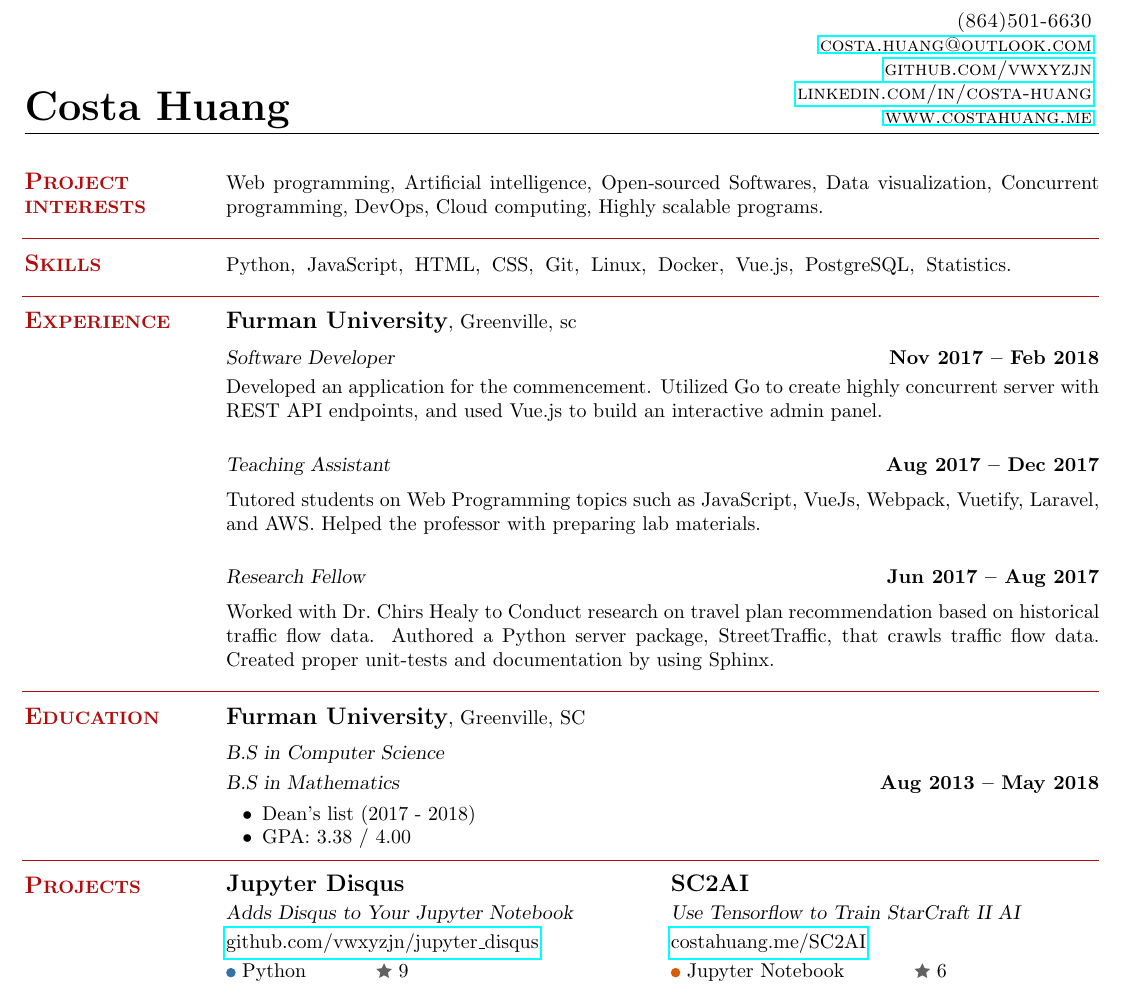
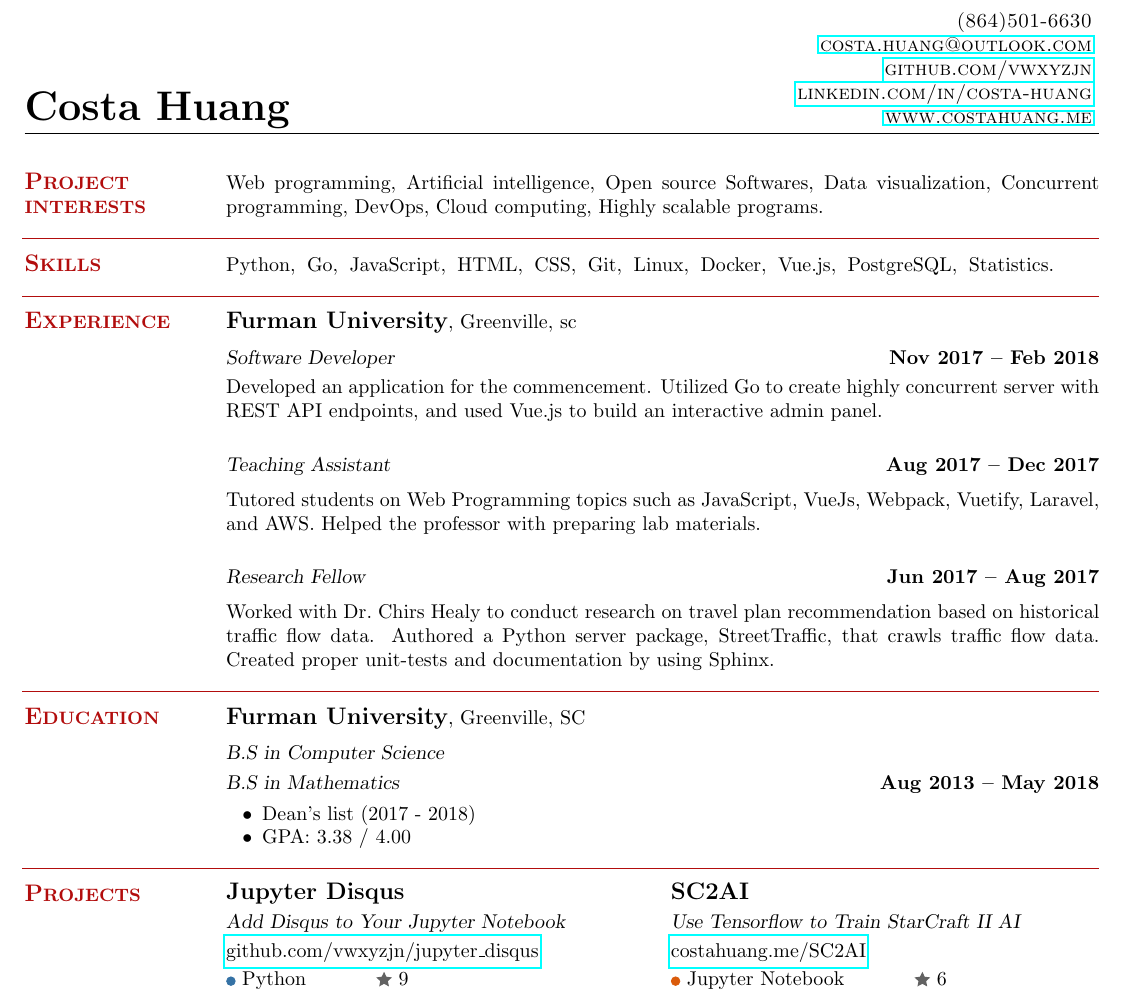
Before and after one commit to vwxyzjn/Resume-master, a LaTeX CV (resume.tex): part of the page, cut so that both start at the same text. Compiled offline with pdfLaTeX.

Commit message:
stable@1.0.1

```diff
--- a/resume.tex
+++ b/resume.tex
@@ -35,7 +35,7 @@
     % Interests
     \section{\mysidestyle \textbf{\large{P}\small{ROJECT\\INTERESTS}}}
 
-    	Web programming, Artificial intelligence, Open-sourced Softwares, Data visualization, Concurrent programming, DevOps, Cloud computing, Highly scalable programs.
+    	Web programming, Artificial intelligence, Open source Softwares, Data visualization, Concurrent programming, DevOps, Cloud computing, Highly scalable programs.
 
 \sectionline
 
@@ -43,7 +43,7 @@
     % Computer Skills
     \section{\mysidestyle \textbf{\large{S}\small{KILLS}}}
 
-    Python,\hspace{2mm}JavaScript,\hspace{2mm}HTML,\hspace{2mm}CSS,\hspace{2mm}Git,\hspace{2mm}Linux,\hspace{2mm}Docker,\hspace{2mm}Vue.js,\hspace{2mm}PostgreSQL,\hspace{2mm}Statistics.
+    Python,\hspace{2mm}Go,\hspace{2mm}JavaScript,\hspace{2mm}HTML,\hspace{2mm}CSS,\hspace{2mm}Git,\hspace{2mm}Linux,\hspace{2mm}Docker,\hspace{2mm}Vue.js,\hspace{2mm}PostgreSQL,\hspace{2mm}Statistics.
 
     %\hspace{2mm}Rust \textsl{\small(learning)}
 
@@ -64,7 +64,7 @@
     AWS. Helped the professor with preparing lab materials. \vspace{1mm}
 
     \textsl{Research Fellow} \vspace{2mm}\hfill \textbf{Jun 2017 -- Aug 2017}\\
-    Worked with Dr.~Chirs Healy to Conduct research on travel plan recommendation based on historical traffic flow data. Authored a Python server package, StreetTraffic, that crawls traffic flow data. Created proper unit-tests and documentation by using Sphinx.
+    Worked with Dr.~Chirs Healy to conduct research on travel plan recommendation based on historical traffic flow data. Authored a Python server package, StreetTraffic, that crawls traffic flow data. Created proper unit-tests and documentation by using Sphinx.
 
 
 
@@ -80,7 +80,13 @@
     \begin{list2}
         \item Dean's list (2017 - 2018)
         \item GPA: 3.38 / 4.00
-    \end{list2}\vspace{-1.5mm}
+    \end{list2}
+
+    % \textbf{\listing Drexel University}, Philadelphia PA \vspace{2mm}\\\vspace{1mm}%
+    % \textsl{Ph.D in Computer Science} \hfill \vspace{0.1cm} \textbf{ Aug 2018}\vspace{-3mm}\\\vspace{-1mm}%
+    % \begin{list2}
+    %     \item Admitted for Fall 2018
+    % \end{list2}\vspace{-1.5mm}
 
 
 
@@ -98,7 +104,7 @@
 	    % Jupyter Disqus
     	\begin{tabular}[t]{@{}l@{}}
     	    \textbf{\listing Jupyter Disqus} \\
-    	    \textsl{Adds Disqus to Your Jupyter Notebook} \\
+    	    \textsl{Add Disqus to Your Jupyter Notebook} \\
     	    \href{https://github.com/vwxyzjn/jupyter_disqus}{github.com/vwxyzjn/jupyter\_disqus}\\
     	    \tikz\draw[PythonColor,fill=PythonColor] (0,0) circle (.5ex); Python \hspace{1cm} \raisebox{-0.05cm}{\includesvg{star.svg}} 9
     	\end{tabular} &&
```
